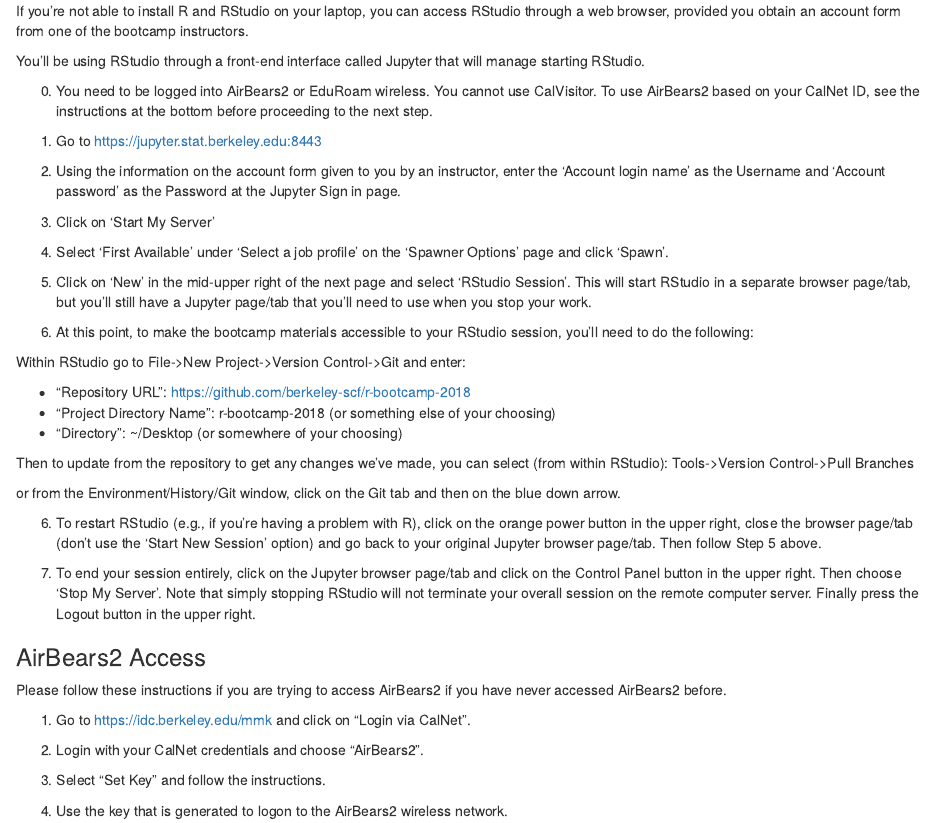
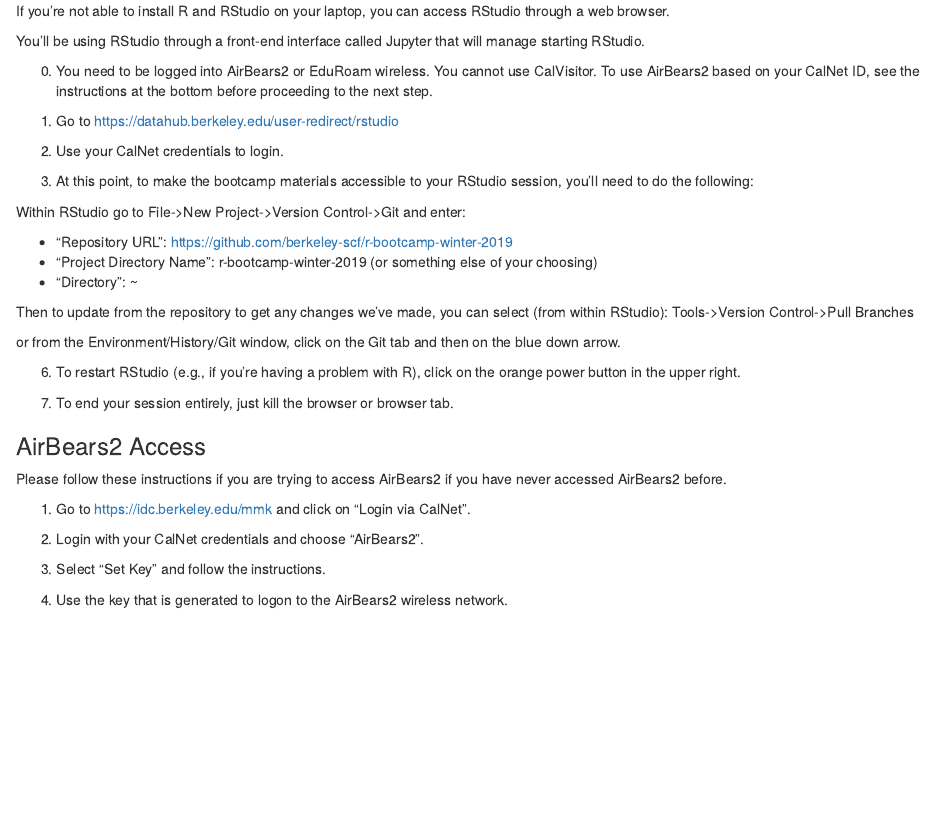
Before and after one commit to berkeley-scf/r-bootcamp-winter-2019, an R Markdown document (install/RStudioServerLogin.Rmd): the page in a window 1100 px wide, from its top. Rendered offline with R 4.5, knitr and Pandoc, with nearby package versions.

Commit message:
updated installation directions

```diff
--- a/install/RStudioServerLogin.Rmd
+++ b/install/RStudioServerLogin.Rmd
@@ -1,35 +1,29 @@
-If you're not able to install R and RStudio on your laptop, you can access RStudio through a web browser, provided you obtain an account form from one of the bootcamp instructors.
+If you're not able to install R and RStudio on your laptop, you can access RStudio through a web browser.
 
 You'll be using RStudio through a front-end interface called Jupyter that will manage starting RStudio.
 
 0) You need to be logged into AirBears2 or EduRoam wireless. You cannot use CalVisitor. To use AirBears2 based on your CalNet ID, see the instructions at the bottom before proceeding to the next step.
 
-1) Go to https://jupyter.stat.berkeley.edu:8443
+1) Go to https://datahub.berkeley.edu/user-redirect/rstudio
 
-2) Using the information on the account form given to you by an instructor, enter the 'Account login name' as the Username and 'Account password' as the Password at the Jupyter Sign in page.
+2) Use your CalNet credentials to login.
 
-3) Click on 'Start My Server'
-
-4) Select 'First Available' under 'Select a job profile' on the 'Spawner Options' page and click 'Spawn'.
-
-5) Click on 'New' in the mid-upper right of the next page and select 'RStudio Session'. This will start RStudio in a separate browser page/tab, but you'll still have a Jupyter page/tab that you'll need to use when you stop your work.
-
-6) At this point, to make the bootcamp materials accessible to your RStudio session, you'll need to do the following:
+3) At this point, to make the bootcamp materials accessible to your RStudio session, you'll need to do the following:
 
 Within RStudio go to File->New Project->Version Control->Git and enter:
 
-- "Repository URL": https://github.com/berkeley-scf/r-bootcamp-2018
-- "Project Directory Name": r-bootcamp-2018 (or something else of your choosing)
-- "Directory": ~/Desktop (or somewhere of your choosing)
+- "Repository URL": https://github.com/berkeley-scf/r-bootcamp-winter-2019
+- "Project Directory Name": r-bootcamp-winter-2019 (or something else of your choosing)
+- "Directory": ~
 
 Then to update from the repository to get any changes we've made, you can select (from within RStudio):
 Tools->Version Control->Pull Branches
 
 or from the Environment/History/Git window, click on the Git tab and then on the blue down arrow.
 
-6) To restart RStudio (e.g., if you're having a problem with R), click on the orange power button in the upper right, close the browser page/tab (don't use the 'Start New Session' option) and go back to your original Jupyter browser page/tab. Then follow Step 5 above.
+6) To restart RStudio (e.g., if you're having a problem with R), click on the orange power button in the upper right.
 
-7) To end your session entirely, click on the Jupyter browser page/tab and click on the Control Panel button in the upper right. Then choose 'Stop My Server'. Note that simply stopping RStudio will not terminate your overall session on the remote computer server. Finally press the Logout button in the upper right.
+7) To end your session entirely, just kill the browser or browser tab.
 
 ### AirBears2 Access
 
```
Also changed, not shown: install/RandRStudioInstall.Rmd (+1 -1 lines), install/windowsInstall.Rmd (+4 -4 lines).
